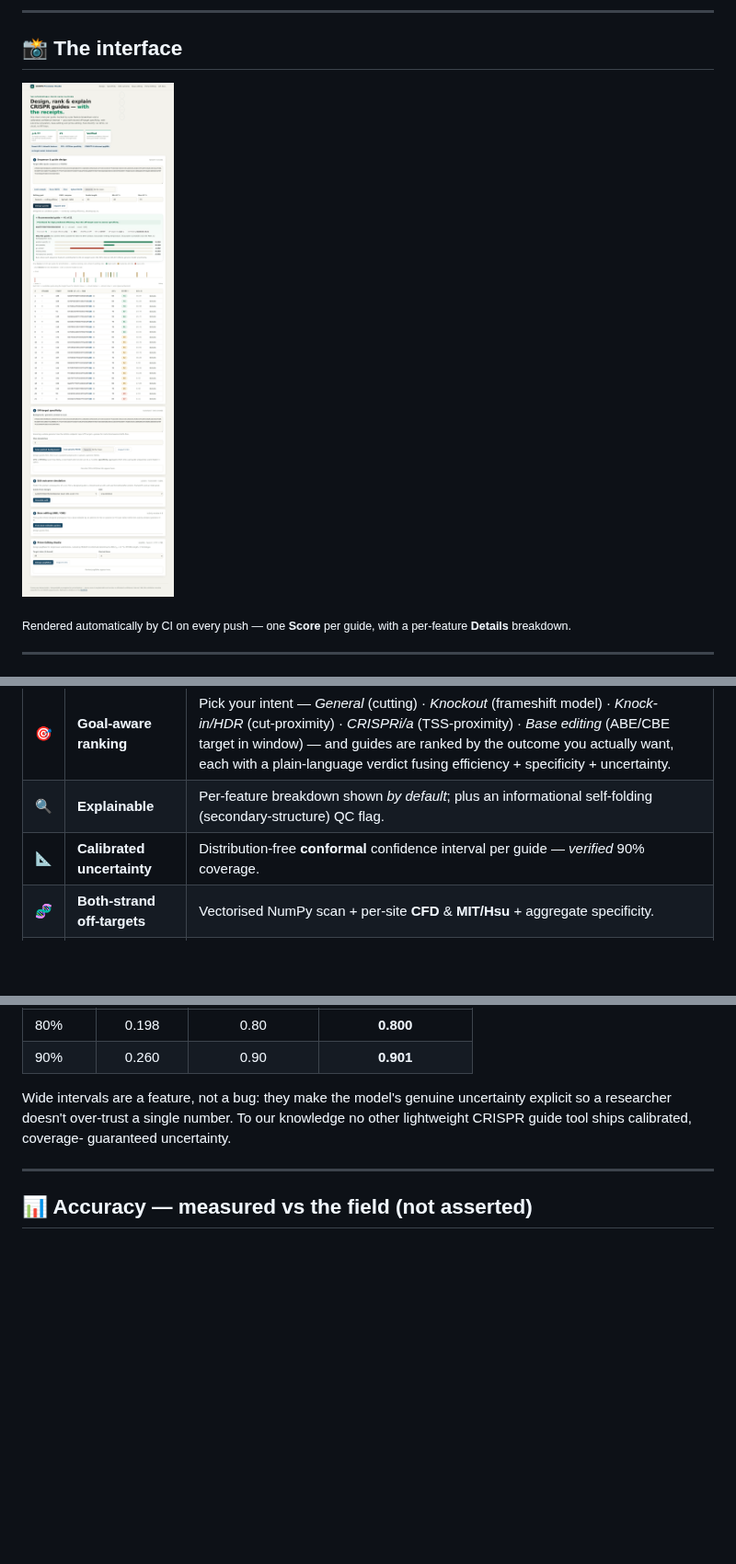
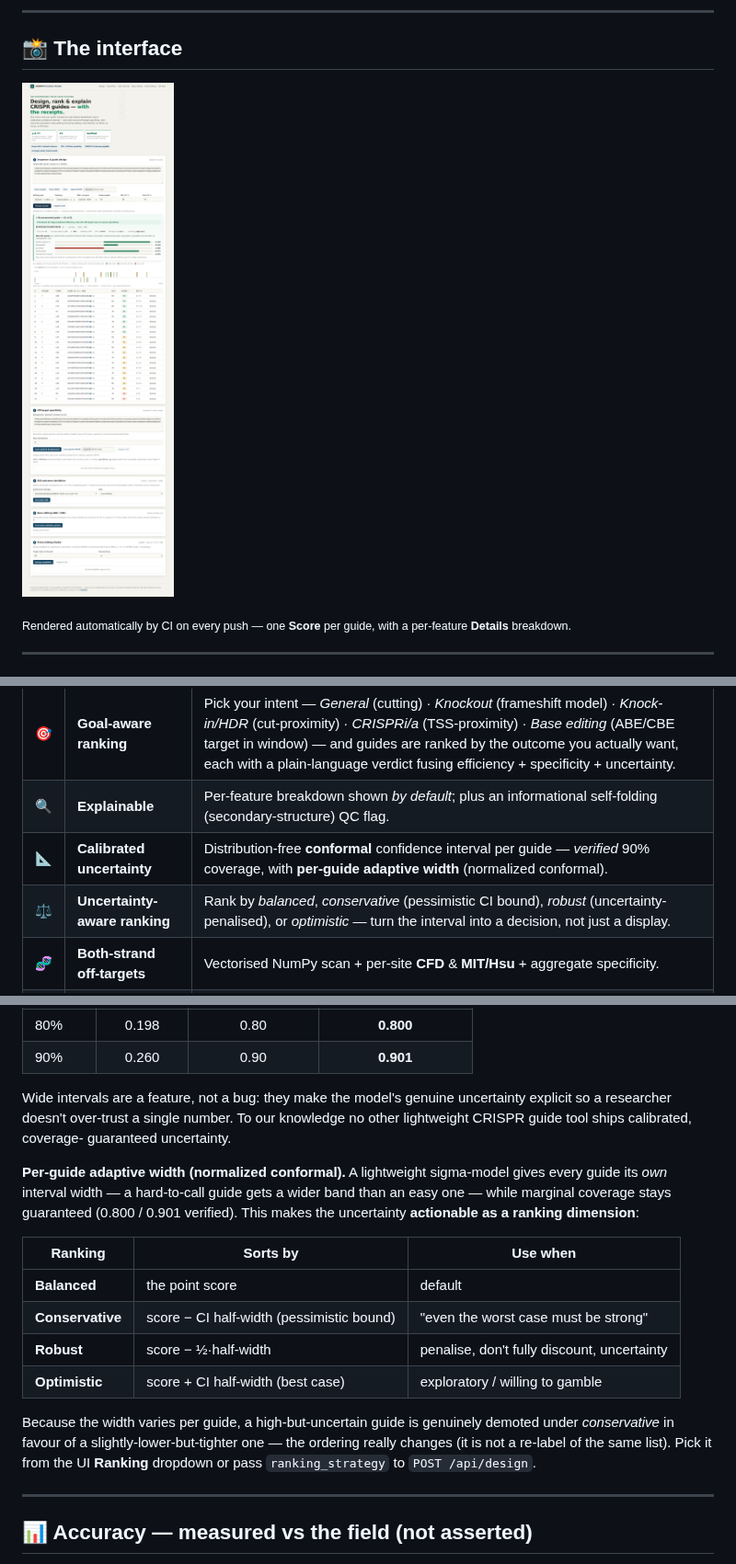
Before and after one commit to Dinesh431786/Crispr, a Markdown page: README.md, 3 parts joined by grey strips. Shown at 92% size. Rendered like a GitHub page; pictures changed too: docs/ui.png; blank space fills up the shorter version.

```diff
--- a/README.md
+++ b/README.md
@@ -22,7 +22,7 @@ Transparent guide *prioritization*: interpretable on-target scoring, both-strand
 
 ## 📸 The interface
 
-![CRISPR Precision Studio UI](docs/ui.png?v=dcdedcb4)
+![CRISPR Precision Studio UI](docs/ui.png?v=0f464998)
 
 <sub>Rendered automatically by CI on every push — one **Score** per guide, with a per-feature **Details** breakdown.</sub>
 
@@ -58,7 +58,8 @@ account and no API keys.
 |---|---|---|
 | 🎯 | **Goal-aware ranking** | Pick your intent — *General* (cutting) · *Knockout* (frameshift model) · *Knock-in/HDR* (cut-proximity) · *CRISPRi/a* (TSS-proximity) · *Base editing* (ABE/CBE target in window) — and guides are ranked by the outcome you actually want, each with a plain-language verdict fusing efficiency + specificity + uncertainty. |
 | 🔍 | **Explainable** | Per-feature breakdown shown *by default*; plus an informational self-folding (secondary-structure) QC flag. |
-| 📐 | **Calibrated uncertainty** | Distribution-free **conformal** confidence interval per guide — *verified* 90% coverage. |
+| 📐 | **Calibrated uncertainty** | Distribution-free **conformal** confidence interval per guide — *verified* 90% coverage, with **per-guide adaptive width** (normalized conformal). |
+| ⚖️ | **Uncertainty-aware ranking** | Rank by *balanced*, *conservative* (pessimistic CI bound), *robust* (uncertainty-penalised), or *optimistic* — turn the interval into a decision, not just a display. |
 | 🧬 | **Both-strand off-targets** | Vectorised NumPy scan + per-site **CFD** & **MIT/Hsu** + aggregate specificity. |
 | 🌍 | **Genome-wide search** | Stream any (multi-chromosome) FASTA; memory-safe chunked scan, both strands. |
 | 🧫 | **Edit-outcome simulation** | Predict the protein consequence of a cut — frameshift, stop loss, indel panel. |
@@ -167,6 +168,23 @@ uncertainty explicit so a researcher doesn't over-trust a single number. To our
 knowledge no other lightweight CRISPR guide tool ships calibrated, coverage-
 guaranteed uncertainty.
 
+**Per-guide adaptive width (normalized conformal).** A lightweight sigma-model
+gives every guide its *own* interval width — a hard-to-call guide gets a wider
+band than an easy one — while marginal coverage stays guaranteed (0.800 / 0.901
+verified). This makes the uncertainty **actionable as a ranking dimension**:
+
+| Ranking | Sorts by | Use when |
+|---|---|---|
+| **Balanced** | the point score | default |
+| **Conservative** | score − CI half-width (pessimistic bound) | "even the worst case must be strong" |
+| **Robust** | score − ½·half-width | penalise, don't fully discount, uncertainty |
+| **Optimistic** | score + CI half-width (best case) | exploratory / willing to gamble |
+
+Because the width varies per guide, a high-but-uncertain guide is genuinely
+demoted under *conservative* in favour of a slightly-lower-but-tighter one — the
+ordering really changes (it is not a re-label of the same list). Pick it from the
+UI **Ranking** dropdown or pass `ranking_strategy` to `POST /api/design`.
+
 ---
 
 ## 📊 Accuracy — measured vs the field (not asserted)
```
Also changed, not shown: other parts of README.md (+1 -1 lines), BENCHMARKS.md (+18 -5 lines), 9 other files.
